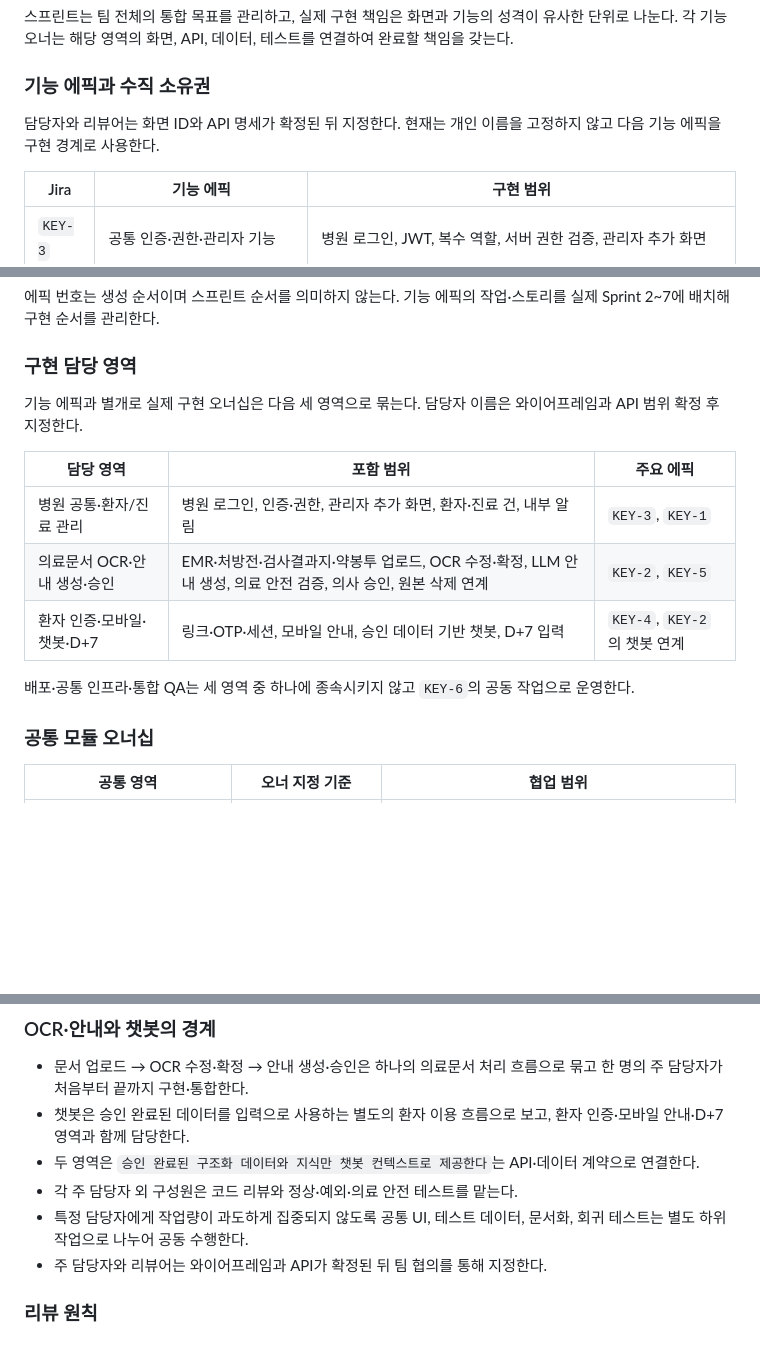
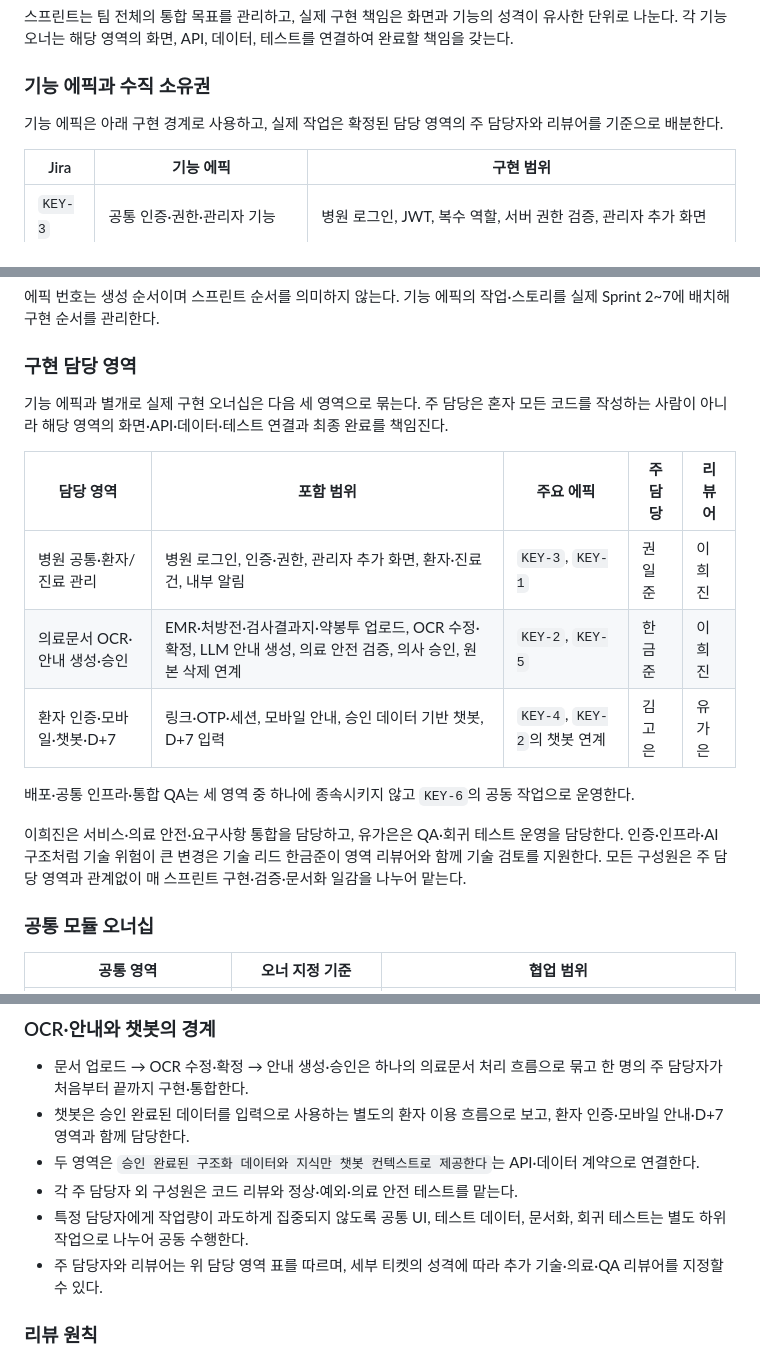
Before and after one commit to AI-HealthCare-05/AH_05_06, a Markdown page: docs/project_workflow.md, 3 parts joined by grey strips. Rendered like a GitHub page; blank space fills up the shorter version.

Commit message:
docs: 담당 영역 오너와 리뷰어 확정

```diff
--- a/docs/project_workflow.md
+++ b/docs/project_workflow.md
@@ -42,7 +42,7 @@ PCOS·자궁내막증 환자 교육용 웹서비스 MVP를 5명이 매 스프린
 
 ### 기능 에픽과 수직 소유권
 
-담당자와 리뷰어는 화면 ID와 API 명세가 확정된 뒤 지정한다. 현재는 개인 이름을 고정하지 않고 다음 기능 에픽을 구현 경계로 사용한다.
+기능 에픽은 아래 구현 경계로 사용하고, 실제 작업은 확정된 담당 영역의 주 담당자와 리뷰어를 기준으로 배분한다.
 
 | Jira | 기능 에픽 | 구현 범위 |
 |---|---|---|
@@ -59,15 +59,17 @@ PCOS·자궁내막증 환자 교육용 웹서비스 MVP를 5명이 매 스프린
 
 ### 구현 담당 영역
 
-기능 에픽과 별개로 실제 구현 오너십은 다음 세 영역으로 묶는다. 담당자 이름은 와이어프레임과 API 범위 확정 후 지정한다.
+기능 에픽과 별개로 실제 구현 오너십은 다음 세 영역으로 묶는다. 주 담당은 혼자 모든 코드를 작성하는 사람이 아니라 해당 영역의 화면·API·데이터·테스트 연결과 최종 완료를 책임진다.
 
-| 담당 영역 | 포함 범위 | 주요 에픽 |
-|---|---|---|
-| 병원 공통·환자/진료 관리 | 병원 로그인, 인증·권한, 관리자 추가 화면, 환자·진료 건, 내부 알림 | `KEY-3`, `KEY-1` |
-| 의료문서 OCR·안내 생성·승인 | EMR·처방전·검사결과지·약봉투 업로드, OCR 수정·확정, LLM 안내 생성, 의료 안전 검증, 의사 승인, 원본 삭제 연계 | `KEY-2`, `KEY-5` |
-| 환자 인증·모바일·챗봇·D+7 | 링크·OTP·세션, 모바일 안내, 승인 데이터 기반 챗봇, D+7 입력 | `KEY-4`, `KEY-2`의 챗봇 연계 |
+| 담당 영역 | 포함 범위 | 주요 에픽 | 주 담당 | 리뷰어 |
+|---|---|---|---|---|
+| 병원 공통·환자/진료 관리 | 병원 로그인, 인증·권한, 관리자 추가 화면, 환자·진료 건, 내부 알림 | `KEY-3`, `KEY-1` | 권일준 | 이희진 |
+| 의료문서 OCR·안내 생성·승인 | EMR·처방전·검사결과지·약봉투 업로드, OCR 수정·확정, LLM 안내 생성, 의료 안전 검증, 의사 승인, 원본 삭제 연계 | `KEY-2`, `KEY-5` | 한금준 | 이희진 |
+| 환자 인증·모바일·챗봇·D+7 | 링크·OTP·세션, 모바일 안내, 승인 데이터 기반 챗봇, D+7 입력 | `KEY-4`, `KEY-2`의 챗봇 연계 | 김고은 | 유가은 |
 
 배포·공통 인프라·통합 QA는 세 영역 중 하나에 종속시키지 않고 `KEY-6`의 공동 작업으로 운영한다.
+
+이희진은 서비스·의료 안전·요구사항 통합을 담당하고, 유가은은 QA·회귀 테스트 운영을 담당한다. 인증·인프라·AI 구조처럼 기술 위험이 큰 변경은 기술 리드 한금준이 영역 리뷰어와 함께 기술 검토를 지원한다. 모든 구성원은 주 담당 영역과 관계없이 매 스프린트 구현·검증·문서화 일감을 나누어 맡는다.
 
 ### 공통 모듈 오너십
 
@@ -91,7 +93,7 @@ OCR·LLM/RAG·인증·권한·감사로그처럼 여러 기능에서 사용하
 - 두 영역은 `승인 완료된 구조화 데이터와 지식만 챗봇 컨텍스트로 제공한다`는 API·데이터 계약으로 연결한다.
 - 각 주 담당자 외 구성원은 코드 리뷰와 정상·예외·의료 안전 테스트를 맡는다.
 - 특정 담당자에게 작업량이 과도하게 집중되지 않도록 공통 UI, 테스트 데이터, 문서화, 회귀 테스트는 별도 하위 작업으로 나누어 공동 수행한다.
-- 주 담당자와 리뷰어는 와이어프레임과 API가 확정된 뒤 팀 협의를 통해 지정한다.
+- 주 담당자와 리뷰어는 위 담당 영역 표를 따르며, 세부 티켓의 성격에 따라 추가 기술·의료·QA 리뷰어를 지정할 수 있다.
 
 ### 리뷰 원칙
 
```
